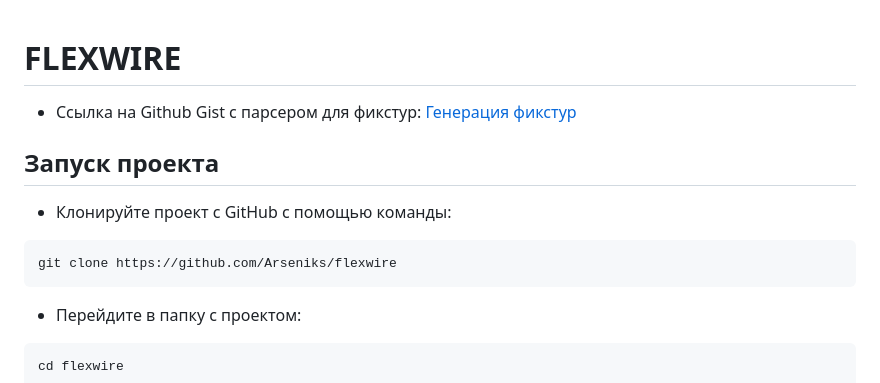
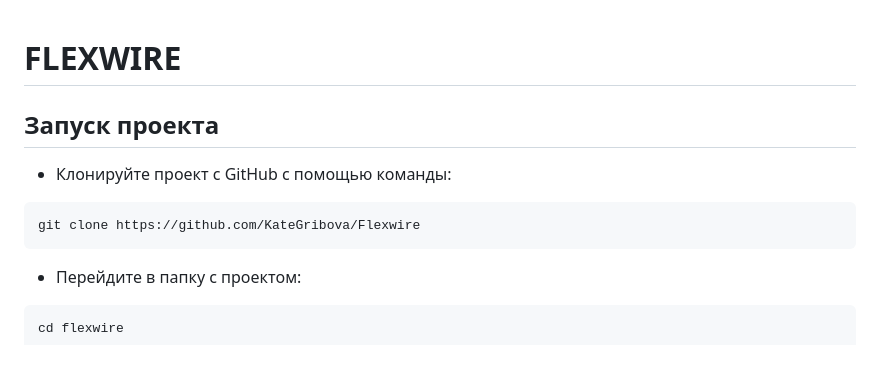
Before and after one commit to KateGribova/Flexwire, a Markdown page: README.md, the part around the change. Drawn GitHub-style; blank space fills up the shorter version.

````diff
--- a/README.md
+++ b/README.md
@@ -1,12 +1,9 @@
 # FLEXWIRE
-
-- Ссылка на Github Gist с парсером для фикстур:
-[Генерация фикстур](https://gist.github.com/Arseniks/09cd42e1bb671be9f7402d01162b36da)
 
 ## Запуск проекта
 - Клонируйте проект с GitHub с помощью команды:
 ```
-git clone https://github.com/Arseniks/flexwire
+git clone https://github.com/KateGribova/Flexwire
 ```
 - Перейдите в папку с проектом:
 ```
````
